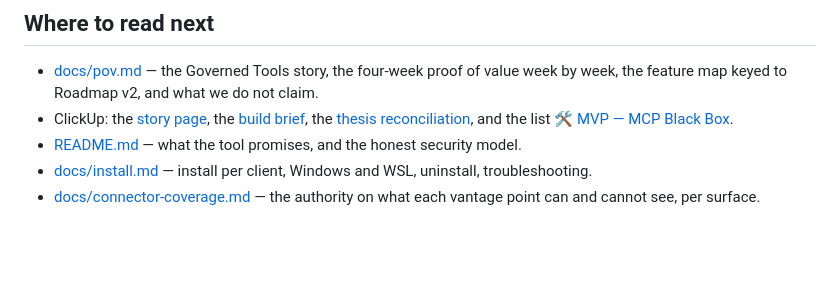
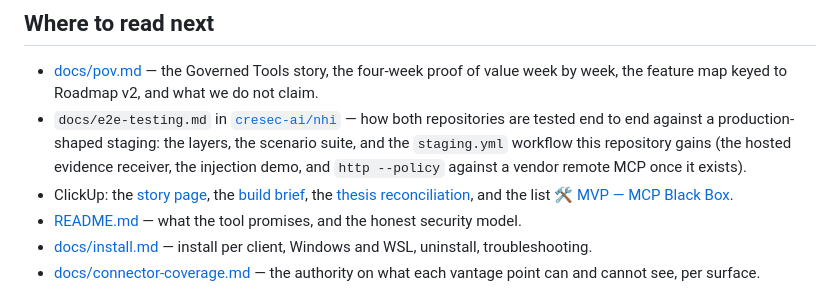
Before and after one commit to cresec-ai/audit, a Markdown page: docs/roadmap.md, the part around the change. GitHub-like rendering; blank space fills up the shorter version.

Commit message:
docs: point the roadmap at the end-to-end testing decision in cresec-ai/nhi
nhi's docs/e2e-testing.md decides how both repositories are tested against
a production-shaped staging; for this repository it names the staging.yml
workflow to add (the hosted evidence receiver on staging, the injection
demo asserted on the bundle, and `http --policy` against a vendor remote
MCP once it lands). The roadmap's reading list points at it.

Co-Authored-By: Claude Fable 5.1 <noreply@anthropic.com>
Claude-Session: https://claude.ai/code/session_01FMrjE4woMEmsacLz1gLMQy

```diff
--- a/docs/roadmap.md
+++ b/docs/roadmap.md
@@ -772,6 +772,11 @@ instant the counts run through, and a named test covers it.
 - [docs/pov.md](pov.md) — the Governed Tools story, the four-week proof of
   value week by week, the feature map keyed to Roadmap v2, and what we do not
   claim.
+- `docs/e2e-testing.md` in [`cresec-ai/nhi`](https://github.com/cresec-ai/nhi/blob/main/docs/e2e-testing.md)
+  — how both repositories are tested end to end against a production-shaped
+  staging: the layers, the scenario suite, and the `staging.yml` workflow this
+  repository gains (the hosted evidence receiver, the injection demo, and
+  `http --policy` against a vendor remote MCP once it exists).
 - ClickUp: the [story page](https://app.clickup.com/90182720801/docs/2kzmy791-558/2kzmy791-618),
   the [build brief](https://app.clickup.com/90182720801/docs/2kzmy791-558/2kzmy791-638),
   the [thesis reconciliation](https://app.clickup.com/90182720801/docs/2kzmy791-558/2kzmy791-598),
```
